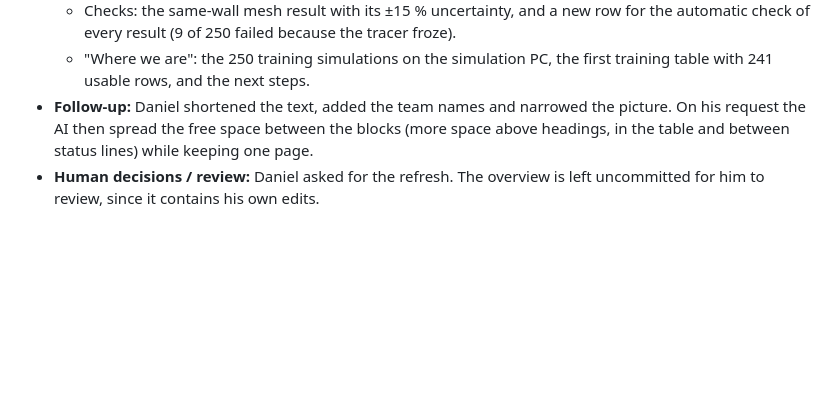
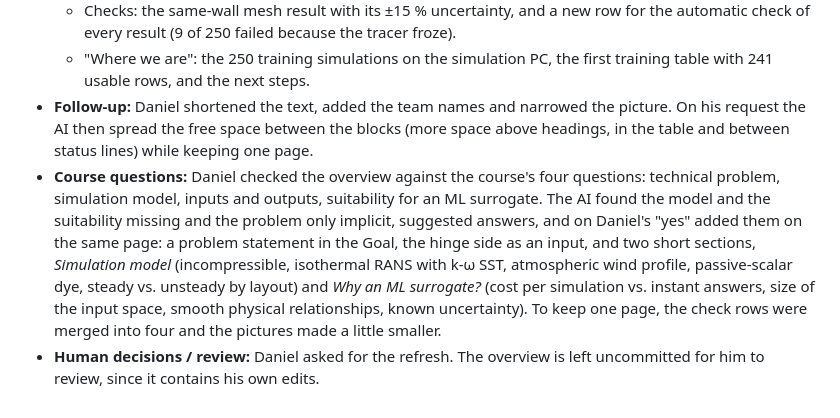
Before and after one commit to jvnvic/stosslueften, a Markdown page: log.md, the part around the change. Rendered like a GitHub page; blank space fills up the shorter version.

Commit message:
log: overview answers the four course questions
Co-Authored-By: Claude Opus 5.5 (1M context) <noreply@anthropic.com>

```diff
--- a/log.md
+++ b/log.md
@@ -630,4 +630,5 @@ Template:
   - Checks: the same-wall mesh result with its ±15 % uncertainty, and a new row for the automatic check of every result (9 of 250 failed because the tracer froze).
   - "Where we are": the 250 training simulations on the simulation PC, the first training table with 241 usable rows, and the next steps.
 - **Follow-up:** Daniel shortened the text, added the team names and narrowed the picture. On his request the AI then spread the free space between the blocks (more space above headings, in the table and between status lines) while keeping one page.
+- **Course questions:** Daniel checked the overview against the course's four questions: technical problem, simulation model, inputs and outputs, suitability for an ML surrogate. The AI found the model and the suitability missing and the problem only implicit, suggested answers, and on Daniel's "yes" added them on the same page: a problem statement in the Goal, the hinge side as an input, and two short sections, *Simulation model* (incompressible, isothermal RANS with k-ω SST, atmospheric wind profile, passive-scalar dye, steady vs. unsteady by layout) and *Why an ML surrogate?* (cost per simulation vs. instant answers, size of the input space, smooth physical relationships, known uncertainty). To keep one page, the check rows were merged into four and the pictures made a little smaller.
 - **Human decisions / review:** Daniel asked for the refresh. The overview is left uncommitted for him to review, since it contains his own edits.
```
